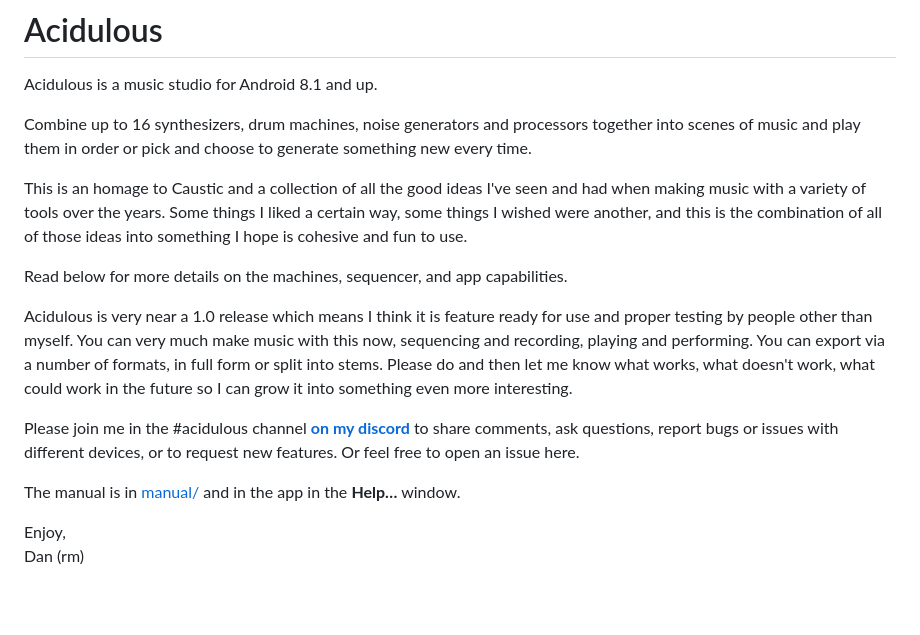
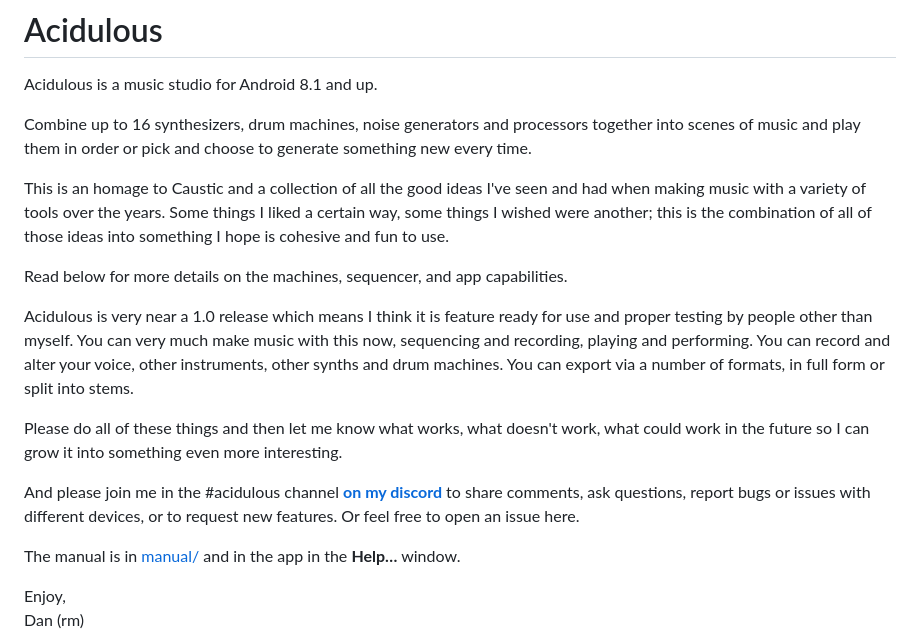
Before and after one commit to roge-rm/Acidulous, a Markdown page: README.md, the part around the change. Drawn GitHub-style; blank space fills up the shorter version.

Commit message:
Revise README for clarity and feature updates
Updated the README to clarify features and community engagement.

```diff
--- a/README.md
+++ b/README.md
@@ -4,15 +4,16 @@ Acidulous is a music studio for Android 8.1 and up.
 
 Combine up to 16 synthesizers, drum machines, noise generators and processors together into scenes of music and play them in order or pick and choose to generate something new every time.
 
-This is an homage to Caustic and a collection of all the good ideas I've seen and had when making music with a variety of tools over the years. Some things I liked a certain way, some things I wished were another, and this is the combination of all of those ideas into something I hope is cohesive and fun to use.
+This is an homage to Caustic and a collection of all the good ideas I've seen and had when making music with a variety of tools over the years. Some things I liked a certain way, some things I wished were another; this is the combination of all of those ideas into something I hope is cohesive and fun to use.
 
 Read below for more details on the machines, sequencer, and app capabilities.
 
 Acidulous is very near a 1.0 release which means I think it is feature ready for use and proper testing by people other than myself.
-You can very much make music with this now, sequencing and recording, playing and performing. You can export via a number of formats, in full form or split into stems.
-Please do and then let me know what works, what doesn't work, what could work in the future so I can grow it into something even more interesting.
+You can very much make music with this now, sequencing and recording, playing and performing. You can record and alter your voice, other instruments, other synths and drum machines. You can export via a number of formats, in full form or split into stems.
 
-Please join me in the #acidulous channel **[on my discord](https://discord.gg/9Wun47jGC6)**  to share comments, ask questions, report bugs or issues with different devices, or to request new features. Or feel free to open an issue here.
+Please do all of these things and then let me know what works, what doesn't work, what could work in the future so I can grow it into something even more interesting.
+
+And please join me in the #acidulous channel **[on my discord](https://discord.gg/9Wun47jGC6)**  to share comments, ask questions, report bugs or issues with different devices, or to request new features. Or feel free to open an issue here.
 
 The manual is in [manual/](manual/) and in the app in the **Help…** window.
 
```
